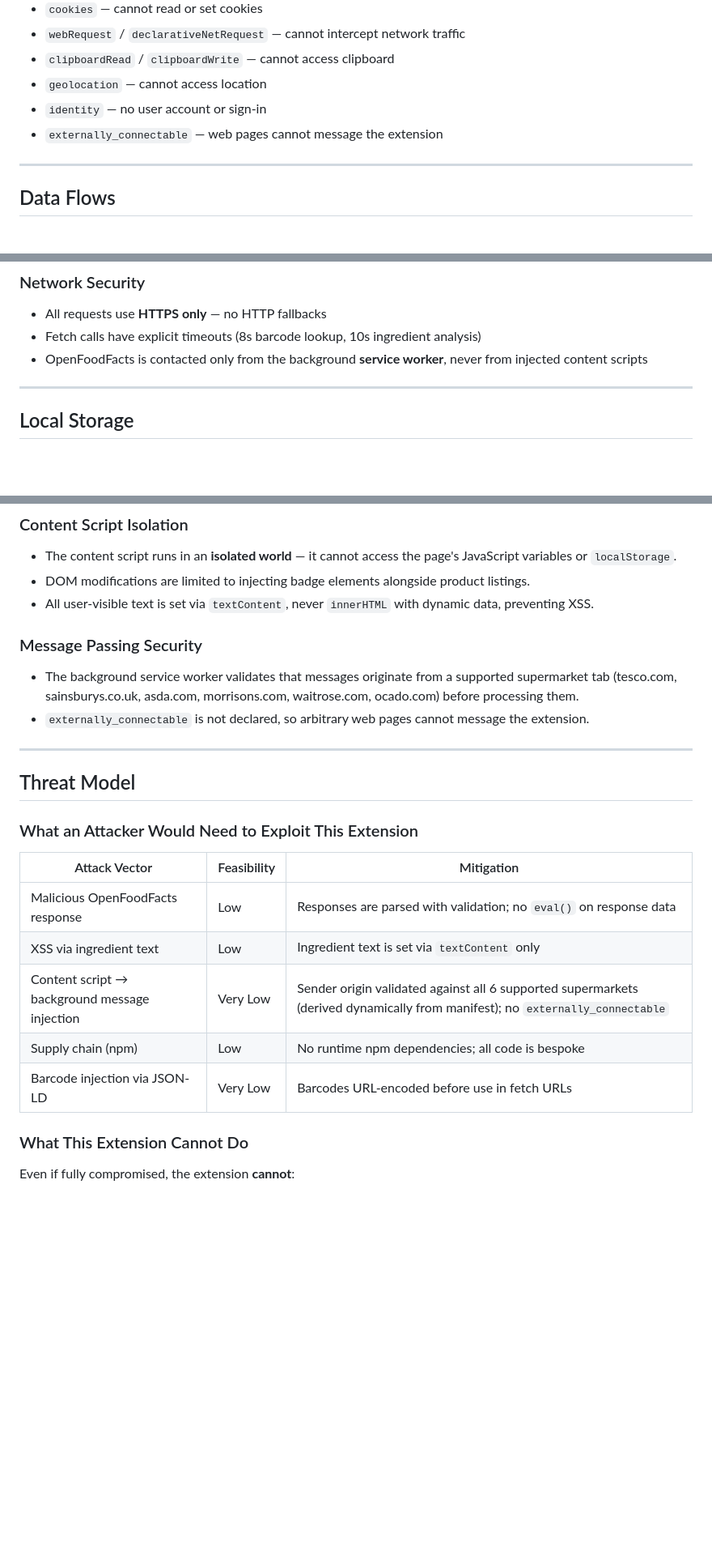
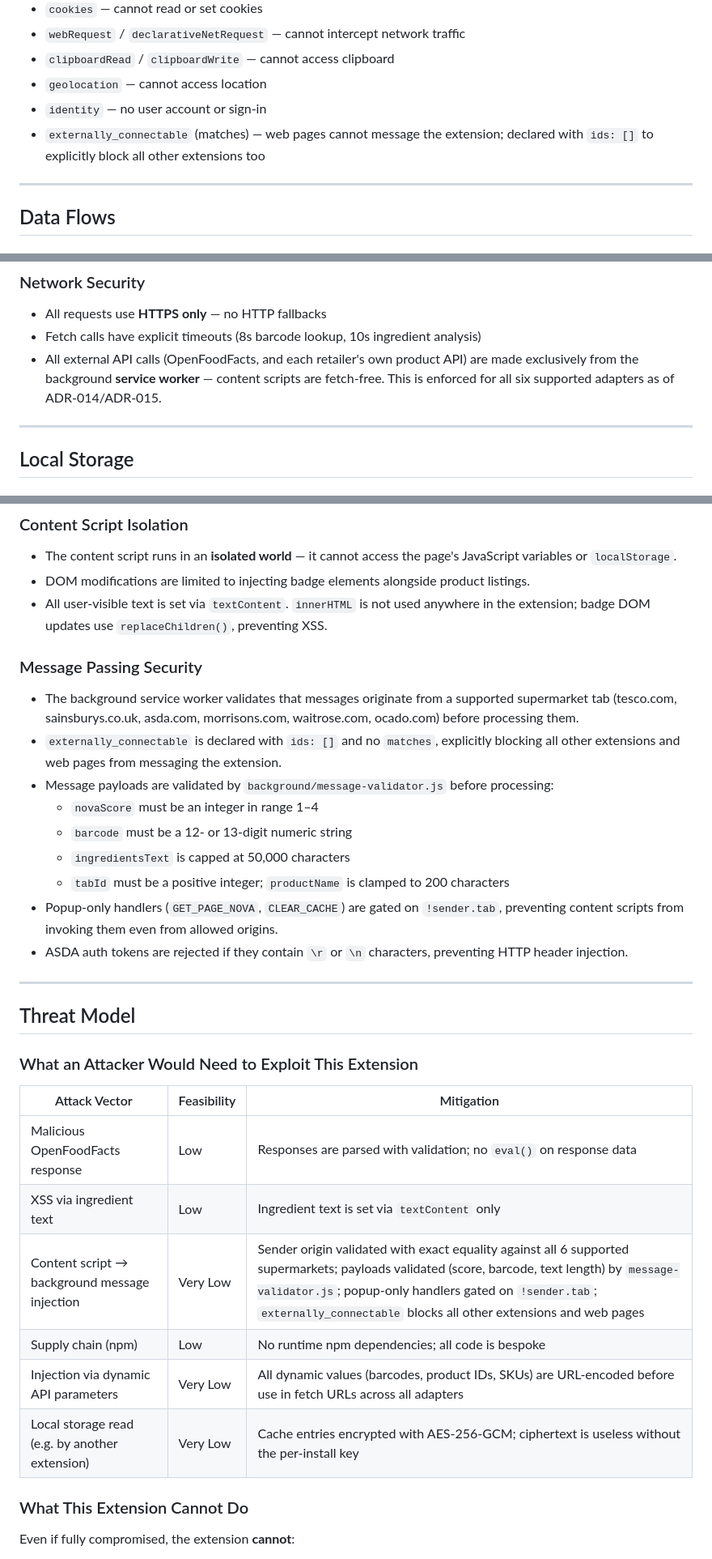
Before and after one commit to MikeCain21/upf-scanner, a Markdown page: SECURITY.md, 3 parts joined by grey strips. Shown at 81% size. Drawn GitHub-style; blank space fills up the shorter version.

Commit message:
docs: document AES-256-GCM encryption, service worker delegation, and message hardening in SECURITY.md
- Local Storage: document AES-256-GCM at-rest encryption and incognito no-write behaviour
- Network Security: clarify all 6 adapters are fetch-free; all external calls go through service worker (ADR-014/015)
- Content Script Isolation: reflect innerHTML elimination and replaceChildren() usage
- Message Passing Security: document message-validator.js input validation, handler segregation, ASDA header injection prevention
- Threat Model: expand content script injection row; rename barcode row to cover all dynamic params; add encrypted storage row

Co-Authored-By: Claude Sonnet 4.6 <noreply@anthropic.com>

```diff
--- a/SECURITY.md
+++ b/SECURITY.md
@@ -30,7 +30,7 @@ The extension deliberately does **not** request:
 - `clipboardRead` / `clipboardWrite` — cannot access clipboard
 - `geolocation` — cannot access location
 - `identity` — no user account or sign-in
-- `externally_connectable` — web pages cannot message the extension
+- `externally_connectable` (matches) — web pages cannot message the extension; declared with `ids: []` to explicitly block all other extensions too
 
 ---
 
@@ -54,7 +54,7 @@ The extension deliberately does **not** request:
 
 - All requests use **HTTPS only** — no HTTP fallbacks
 - Fetch calls have explicit timeouts (8s barcode lookup, 10s ingredient analysis)
-- OpenFoodFacts is contacted only from the background **service worker**, never from injected content scripts
+- All external API calls (OpenFoodFacts, and each retailer's own product API) are made exclusively from the background **service worker** — content scripts are fetch-free. This is enforced for all six supported adapters as of ADR-014/ADR-015.
 
 ---
 
@@ -93,12 +97,19 @@ This is used to display the current product's NOVA score in the popup without re
 
 - The content script runs in an **isolated world** — it cannot access the page's JavaScript variables or `localStorage`.
 - DOM modifications are limited to injecting badge elements alongside product listings.
-- All user-visible text is set via `textContent`, never `innerHTML` with dynamic data, preventing XSS.
+- All user-visible text is set via `textContent`. `innerHTML` is not used anywhere in the extension; badge DOM updates use `replaceChildren()`, preventing XSS.
 
 ### Message Passing Security
 
 - The background service worker validates that messages originate from a supported supermarket tab (tesco.com, sainsburys.co.uk, asda.com, morrisons.com, waitrose.com, ocado.com) before processing them.
-- `externally_connectable` is not declared, so arbitrary web pages cannot message the extension.
+- `externally_connectable` is declared with `ids: []` and no `matches`, explicitly blocking all other extensions and web pages from messaging the extension.
+- Message payloads are validated by `background/message-validator.js` before processing:
+  - `novaScore` must be an integer in range 1–4
+  - `barcode` must be a 12- or 13-digit numeric string
+  - `ingredientsText` is capped at 50,000 characters
+  - `tabId` must be a positive integer; `productName` is clamped to 200 characters
+- Popup-only handlers (`GET_PAGE_NOVA`, `CLEAR_CACHE`) are gated on `!sender.tab`, preventing content scripts from invoking them even from allowed origins.
+- ASDA auth tokens are rejected if they contain `\r` or `\n` characters, preventing HTTP header injection.
 
 ---
 
@@ -110,9 +121,10 @@ This is used to display the current product's NOVA score in the popup without re
 |--------------|-------------|------------|
 | Malicious OpenFoodFacts response | Low | Responses are parsed with validation; no `eval()` on response data |
 | XSS via ingredient text | Low | Ingredient text is set via `textContent` only |
-| Content script → background message injection | Very Low | Sender origin validated against all 6 supported supermarkets (derived dynamically from manifest); no `externally_connectable` |
+| Content script → background message injection | Very Low | Sender origin validated with exact equality against all 6 supported supermarkets; payloads validated (score, barcode, text length) by `message-validator.js`; popup-only handlers gated on `!sender.tab`; `externally_connectable` blocks all other extensions and web pages |
 | Supply chain (npm) | Low | No runtime npm dependencies; all code is bespoke |
-| Barcode injection via JSON-LD | Very Low | Barcodes URL-encoded before use in fetch URLs |
+| Injection via dynamic API parameters | Very Low | All dynamic values (barcodes, product IDs, SKUs) are URL-encoded before use in fetch URLs across all adapters |
+| Local storage read (e.g. by another extension) | Very Low | Cache entries encrypted with AES-256-GCM; ciphertext is useless without the per-install key |
 
 ### What This Extension Cannot Do
 
```
Also changed, not shown: other parts of SECURITY.md (+4 -0 lines).
